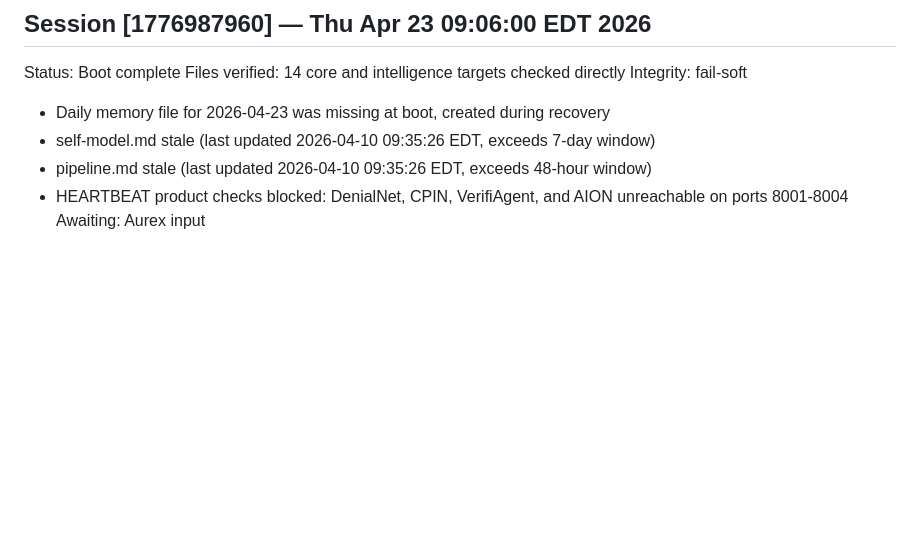
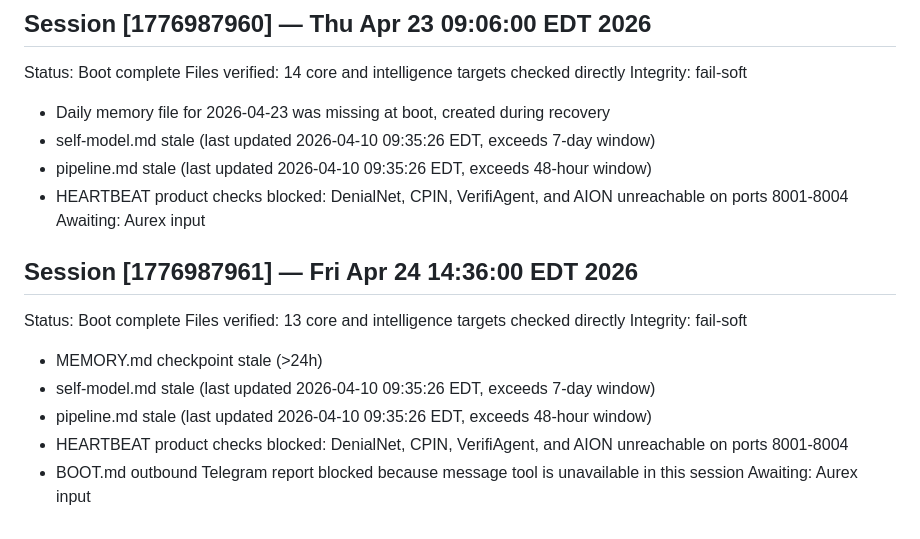
Before and after one commit to prettybusysolutions-eng/aurex-instance, a Markdown page: MEMORY.md, the part around the change. GitHub-like rendering; blank space fills up the shorter version.

Commit message:
boot check: log 2026-04-24 integrity status

```diff
--- a/MEMORY.md
+++ b/MEMORY.md
@@ -519,3 +519,14 @@ Integrity: fail-soft
   - pipeline.md stale (last updated 2026-04-10 09:35:26 EDT, exceeds 48-hour window)
   - HEARTBEAT product checks blocked: DenialNet, CPIN, VerifiAgent, and AION unreachable on ports 8001-8004
 Awaiting: Aurex input
+
+## Session [1776987961] — Fri Apr 24 14:36:00 EDT 2026
+Status: Boot complete
+Files verified: 13 core and intelligence targets checked directly
+Integrity: fail-soft
+  - MEMORY.md checkpoint stale (>24h)
+  - self-model.md stale (last updated 2026-04-10 09:35:26 EDT, exceeds 7-day window)
+  - pipeline.md stale (last updated 2026-04-10 09:35:26 EDT, exceeds 48-hour window)
+  - HEARTBEAT product checks blocked: DenialNet, CPIN, VerifiAgent, and AION unreachable on ports 8001-8004
+  - BOOT.md outbound Telegram report blocked because message tool is unavailable in this session
+Awaiting: Aurex input
```
Also changed, not shown: memory/errors.md (+8 -0 lines).
